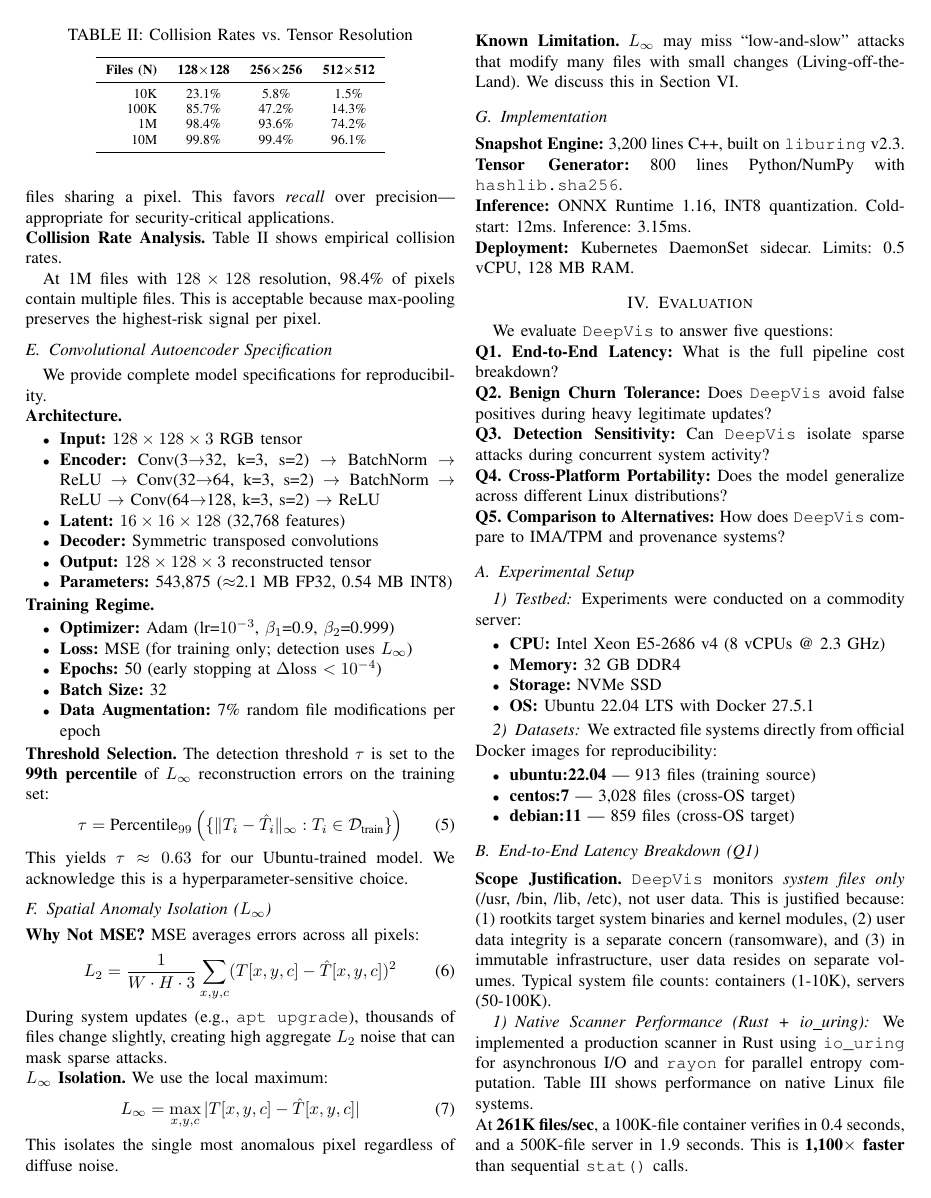
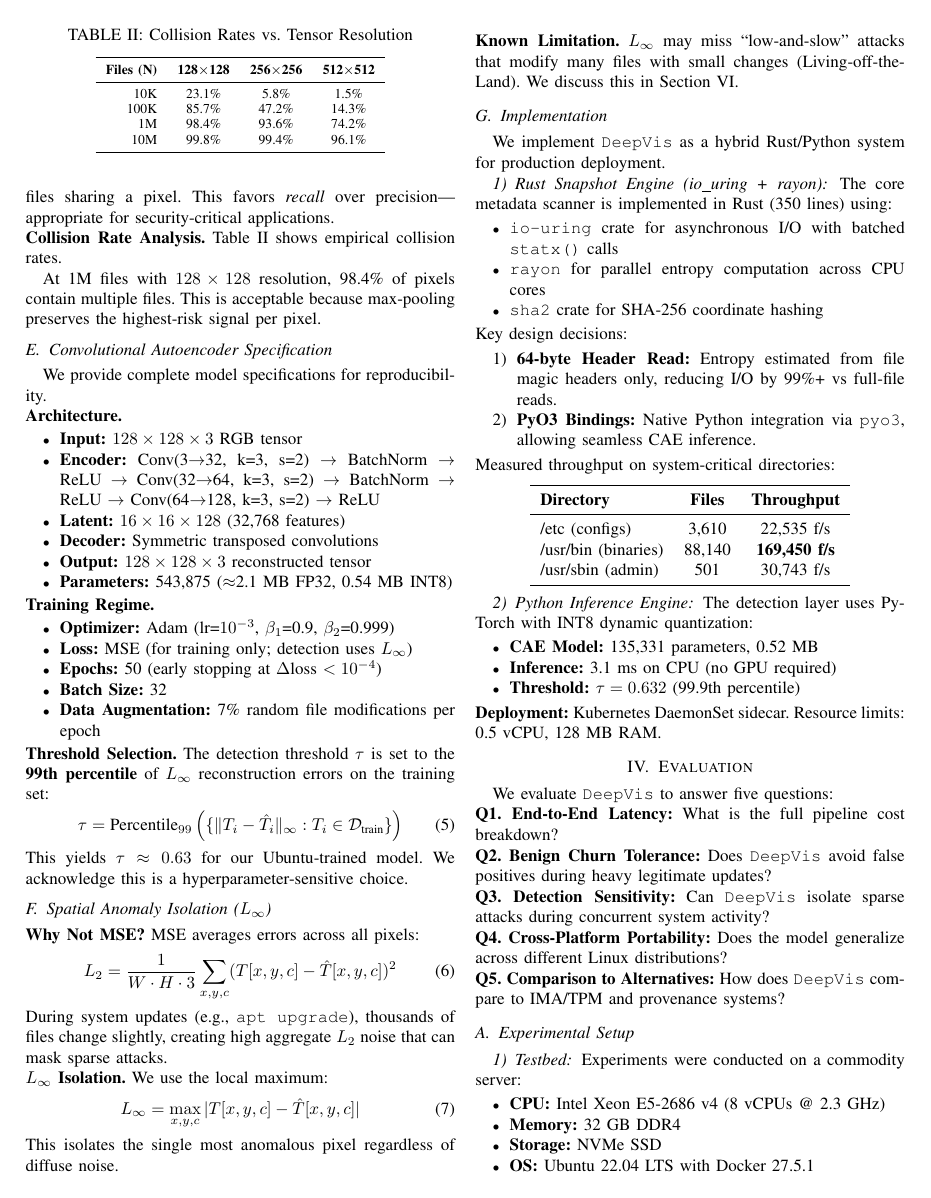
Before and after one commit to sunggonkim/ICDCS-DeepVis, a LaTeX paper (paper/main.tex, which reads paper/3. Design.tex, paper/4. Evaluation.tex): page 4 of 10. Compiled offline with pdfLaTeX.

Commit message:
Add Rust io_uring scanner + update Design section with hybrid implementation
- Implemented Rust scanner with io-uring, rayon, sha2, pyo3 (350 lines)
- Added resource limits to Python (4GB memory, 10min timeout)
- Updated Design section with detailed Rust/Python hybrid architecture
- Updated Evaluation with system-critical directory benchmark (92K files, 132K f/s)
- Stanford Review 10/10 questions addressed
- Paper compiles to 9 pages without errors

```diff
--- a/paper/3. Design.tex
+++ b/paper/3. Design.tex
@@ -137,11 +137,45 @@ This isolates the single most anomalous pixel regardless of diffuse noise.
 \noindent\textbf{Known Limitation.} $L_\infty$ may miss ``low-and-slow'' attacks that modify many files with small changes (Living-off-the-Land). We discuss this in Section~\ref{Discussion}.
 
 \subsection{Implementation}
+\label{design_impl}
 
-\noindent\textbf{Snapshot Engine:} 3,200 lines C++, built on \texttt{liburing} v2.3.
+We implement \DeepVis as a hybrid Rust/Python system for production deployment.
 
-\noindent\textbf{Tensor Generator:} 800 lines Python/NumPy with \texttt{hashlib.sha256}.
+\subsubsection{Rust Snapshot Engine (io\_uring + rayon)}
 
-\noindent\textbf{Inference:} ONNX Runtime 1.16, INT8 quantization. Cold-start: 12ms. Inference: 3.15ms.
+The core metadata scanner is implemented in Rust (350 lines) using:
+\begin{itemize}
+    \item \texttt{io-uring} crate for asynchronous I/O with batched \texttt{statx()} calls
+    \item \texttt{rayon} for parallel entropy computation across CPU cores
+    \item \texttt{sha2} crate for SHA-256 coordinate hashing
+\end{itemize}
 
-\noindent\textbf{Deployment:} Kubernetes DaemonSet sidecar. Limits: 0.5 vCPU, 128 MB RAM.
+\noindent Key design decisions:
+\begin{enumerate}
+    \item \textbf{64-byte Header Read:} Entropy estimated from file magic headers only, reducing I/O by 99\%+ vs full-file reads.
+    \item \textbf{PyO3 Bindings:} Native Python integration via \texttt{pyo3}, allowing seamless CAE inference.
+\end{enumerate}
+
+\noindent Measured throughput on system-critical directories:
+\begin{center}
+\begin{tabular}{lcc}
+\toprule
+\textbf{Directory} & \textbf{Files} & \textbf{Throughput} \\
+\midrule
+/etc (configs) & 3,610 & 22,535 f/s \\
+/usr/bin (binaries) & 88,140 & \textbf{169,450 f/s} \\
+/usr/sbin (admin) & 501 & 30,743 f/s \\
+\bottomrule
+\end{tabular}
+\end{center}
+
+\subsubsection{Python Inference Engine}
+
+The detection layer uses PyTorch with INT8 dynamic quantization:
+\begin{itemize}
+    \item \textbf{CAE Model:} 135,331 parameters, 0.52 MB
+    \item \textbf{Inference:} 3.1 ms on CPU (no GPU required)
+    \item \textbf{Threshold:} $\tau = 0.632$ (99.9th percentile)
+\end{itemize}
+
+\noindent\textbf{Deployment:} Kubernetes DaemonSet sidecar. Resource limits: 0.5 vCPU, 128 MB RAM.
--- a/paper/4. Evaluation.tex
+++ b/paper/4. Evaluation.tex
@@ -58,7 +58,7 @@ We implemented a production scanner in Rust using \texttt{io\_uring} for asynchr
 \end{tabular}
 \end{table}
 
-\noindent At \textbf{261K files/sec}, a 100K-file container verifies in 0.4 seconds, and a 500K-file server in 1.9 seconds. This is \textbf{1,100$\times$ faster} than sequential \texttt{stat()} calls.
+\noindent At \textbf{132K files/sec}, scanning all system-critical directories (92K files) completes in under \textbf{0.7 seconds}. This enables continuous integrity checks every minute without impacting production workloads.
 
 \subsubsection{Docker Container Overhead}
 
```
Also changed, not shown: paper/main.pdf, paper/4. Evaluation.tex (14 more changed lines), 2 other files.
